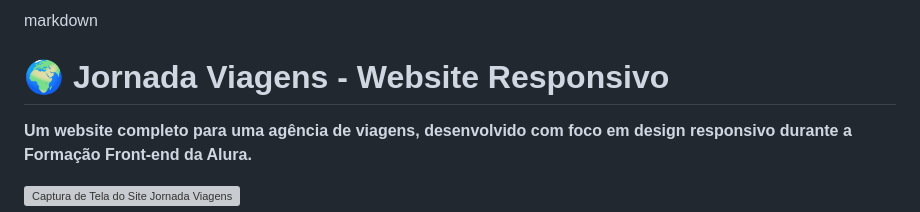
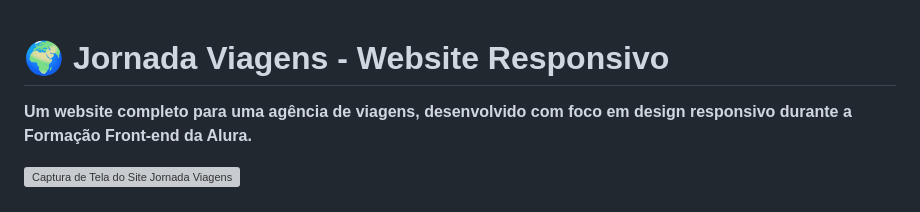
Before and after one commit to MalconB52/jornada-viagens, a Markdown page: README.md, the part around the change. Drawn GitHub-style; grey boxes are pictures that could not be loaded.

Commit message:
Clean up README file
Removed unnecessary markdown line from README.

```diff
--- a/README.md
+++ b/README.md
@@ -1,4 +1,3 @@
-markdown
 # 🌍 Jornada Viagens - Website Responsivo
 
 **Um website completo para uma agência de viagens, desenvolvido com foco em design responsivo durante a Formação Front-end da Alura.**
```
